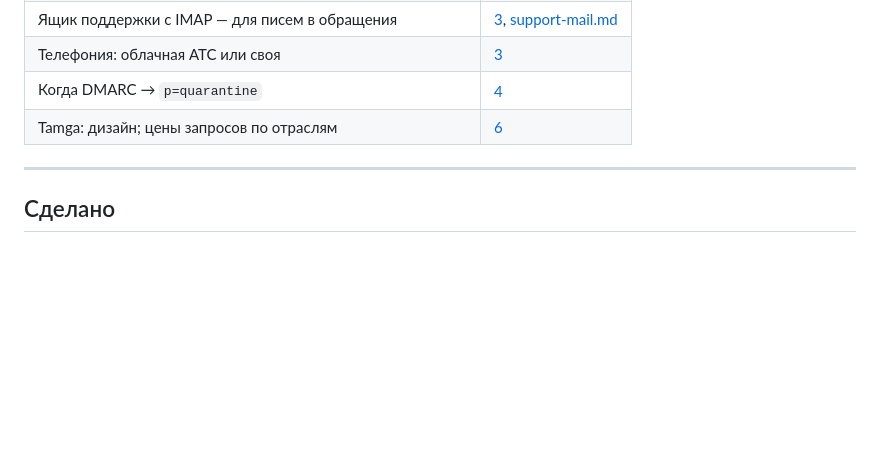
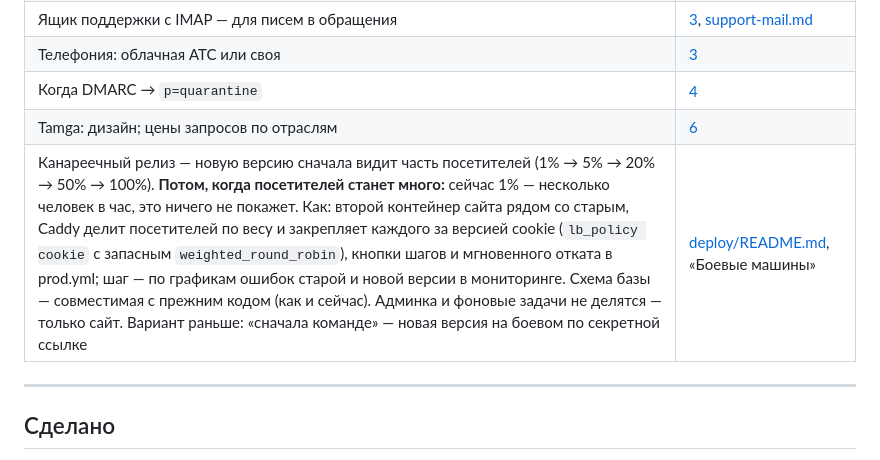
Before and after one commit to xondamirx9/savdex, a Markdown page: docs/backlog.md, the part around the change. Rendered like a GitHub page; blank space fills up the shorter version.

Commit message:
Бэклог: канареечный релиз — на потом, когда посетителей станет много
Co-Authored-By: Claude Opus 5.5 <noreply@anthropic.com>
Claude-Session: https://claude.ai/code/session_01S63TLkZEt6pGpzrAyvmrYT

```diff
--- a/docs/backlog.md
+++ b/docs/backlog.md
@@ -311,6 +311,7 @@ env | grep -i neon | sed 's/:[^:@]*@/:***@/'
 | Телефония: облачная АТС или своя | [3](#3-автоматизация-crm) |
 | Когда DMARC → `p=quarantine` | [4](#4-почта-и-домен) |
 | Tamga: дизайн; цены запросов по отраслям | [6](#6-tamga--расчёт-ввоза-грузов-tamgauz) |
+| Канареечный релиз — новую версию сначала видит часть посетителей (1% → 5% → 20% → 50% → 100%). **Потом, когда посетителей станет много:** сейчас 1% — несколько человек в час, это ничего не покажет. Как: второй контейнер сайта рядом со старым, Caddy делит посетителей по весу и закрепляет каждого за версией cookie (`lb_policy cookie` с запасным `weighted_round_robin`), кнопки шагов и мгновенного отката в prod.yml; шаг — по графикам ошибок старой и новой версии в мониторинге. Схема базы — совместимая с прежним кодом (как и сейчас). Админка и фоновые задачи не делятся — только сайт. Вариант раньше: «сначала команде» — новая версия на боевом по секретной ссылке | [deploy/README.md](../deploy/README.md), «Боевые машины» |
 
 ---
 
```
